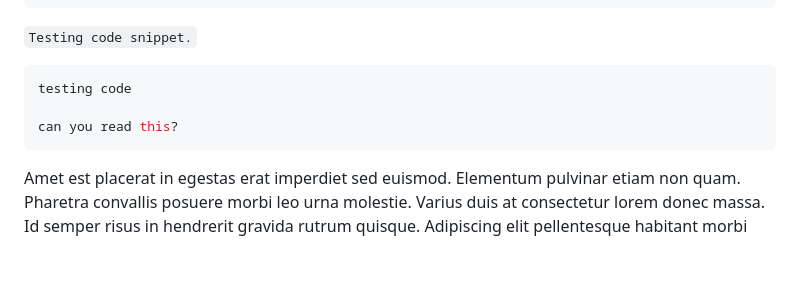
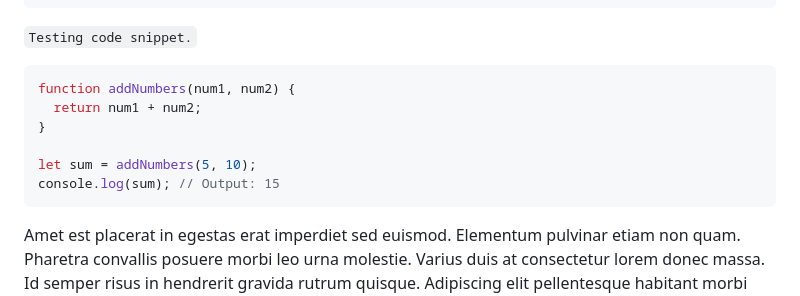
Before and after one commit to johnmlilly/johnsblog, a Markdown page: src/blog/2021-06-15-my-fifth-article.md, the part around the change. Rendered like a GitHub page; blank space fills up the shorter version.

Commit message:
Update Blog “2021-06-15-my-fifth-article”

````diff
--- a/src/blog/2021-06-15-my-fifth-article.md
+++ b/src/blog/2021-06-15-my-fifth-article.md
@@ -16,9 +16,12 @@ imageAlt: This is a test
 `Testing code snippet.`
 
 ```javascript
-testing code
+function addNumbers(num1, num2) {
+  return num1 + num2;
+}
 
-can you read this?
+let sum = addNumbers(5, 10);
+console.log(sum); // Output: 15
 ```
 
 Amet est placerat in egestas erat imperdiet sed euismod. Elementum pulvinar etiam non quam. Pharetra convallis posuere morbi leo urna molestie. Varius duis at consectetur lorem donec massa. Id semper risus in hendrerit gravida rutrum quisque. Adipiscing elit pellentesque habitant morbi tristique senectus. Tortor pretium viverra suspendisse potenti. Aenean et tortor at risus viverra adipiscing at in. Venenatis lectus magna fringilla urna porttitor rhoncus dolor. Eu augue ut lectus arcu bibendum at varius vel pharetra. Facilisis magna etiam tempor orci eu. Habitant morbi tristique senectus et. Eu facilisis sed odio morbi quis commodo. Ultrices tincidunt arcu non sodales neque sodales ut etiam sit. Nulla posuere sollicitudin aliquam ultrices sagittis. At imperdiet dui accumsan sit amet nulla. Nec feugiat in fermentum posuere urna nec tincidunt praesent semper. Tortor id aliquet lectus proin nibh. Tellus at urna condimentum mattis.
````
